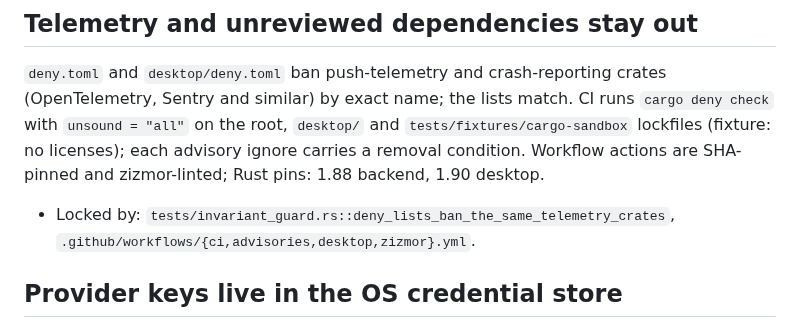
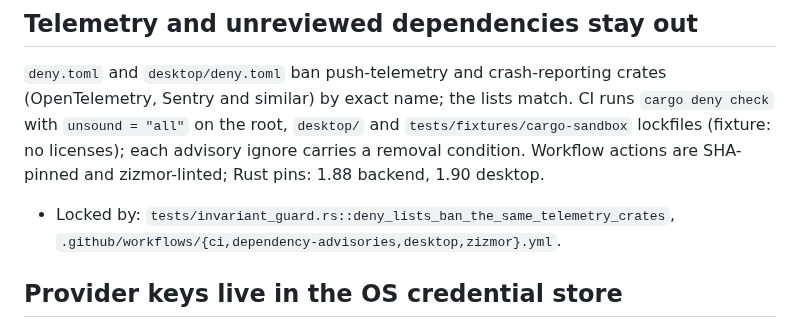
Before and after one commit to cgfixit/CG-agent-harness, a Markdown page: INVARIANTS.md, the part around the change. GitHub-like rendering.

Commit message:
[docs] - Point the deny invariant at dependency-advisories.yml
main renamed advisories.yml to dependency-advisories.yml (#597); the
"Locked by" line in the telemetry/dependency section still named the old
file. Same token count, so INVARIANTS.md stays at its cap. Self-manual
regenerated.

Co-Authored-By: Claude Fable 5.1 <noreply@anthropic.com>
Claude-Session: https://claude.ai/code/session_01GFukaYQ7oXNQXPwvsHabyA

```diff
--- a/INVARIANTS.md
+++ b/INVARIANTS.md
@@ -464,7 +464,7 @@ ignore carries a removal condition. Workflow actions are SHA-pinned and
 zizmor-linted; Rust pins: 1.88 backend, 1.90 desktop.
 
 - Locked by: `tests/invariant_guard.rs::deny_lists_ban_the_same_telemetry_crates`,
-  `.github/workflows/{ci,advisories,desktop,zizmor}.yml`.
+  `.github/workflows/{ci,dependency-advisories,desktop,zizmor}.yml`.
 
 ## Provider keys live in the OS credential store
 
```
Also changed, not shown: assets/self/MANUAL.md (+1 -1 lines).
